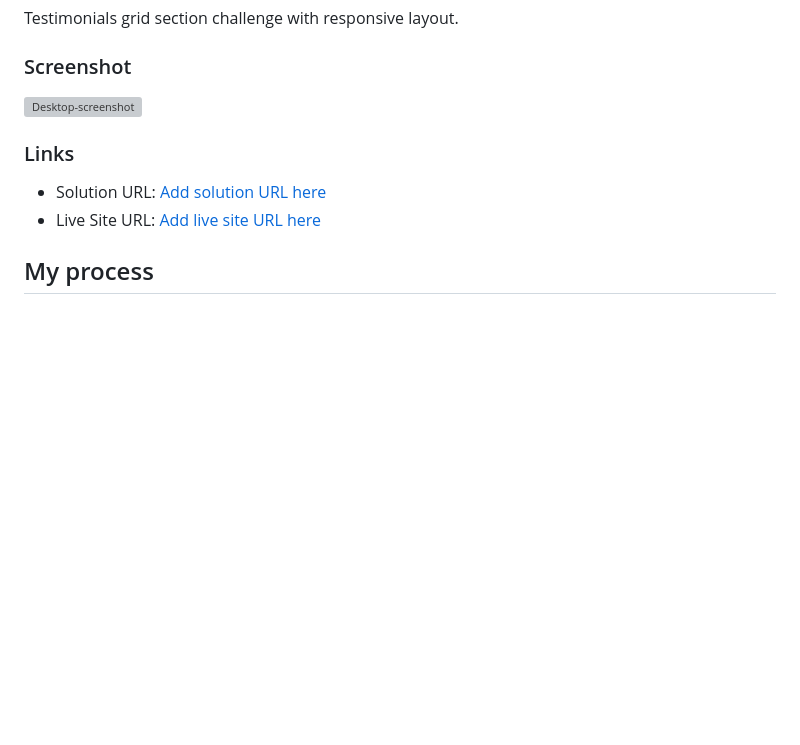
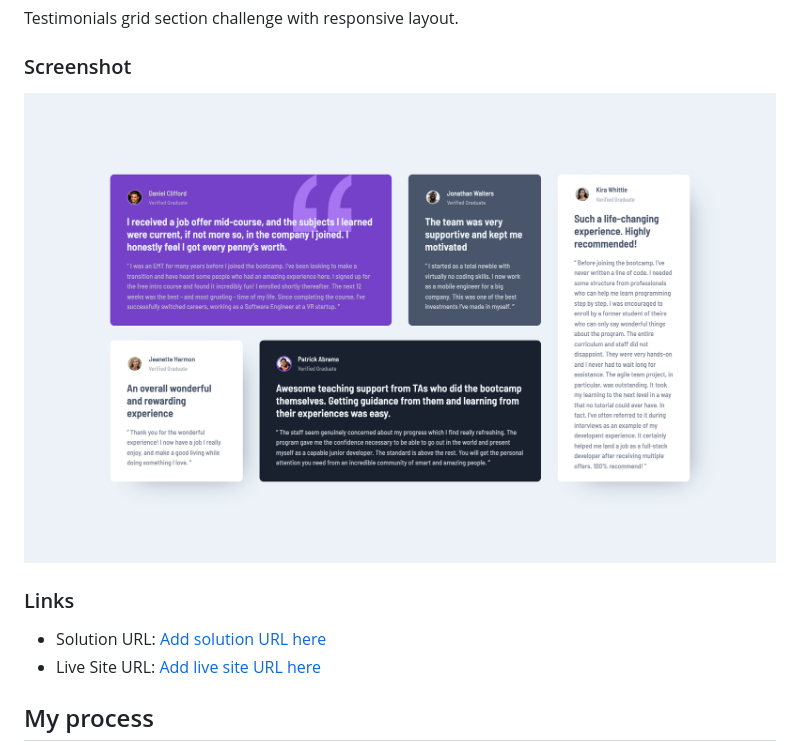
Before and after one commit to achrustowski/testimonials-grid-section, a Markdown page: README.md, the part around the change. GitHub-like rendering; pictures changed too: screenshots/design-ss.png (added); blank space fills up the shorter version; grey boxes are pictures that could not be loaded.

```diff
--- a/README.md
+++ b/README.md
@@ -19,7 +19,7 @@ Testimonials grid section challenge with responsive layout.
 
 ### Screenshot
 
-![Desktop-screenshot](./screenshots/desktop-design-screenshot.png.png)
+![Desktop-screenshot](./screenshots/design-ss.png)
 
 ### Links
 
```
Also changed, not shown: screenshots/design-screenshot.png (deleted), screenshots/desktop-design-screenshot.png (deleted), 1 other file.
